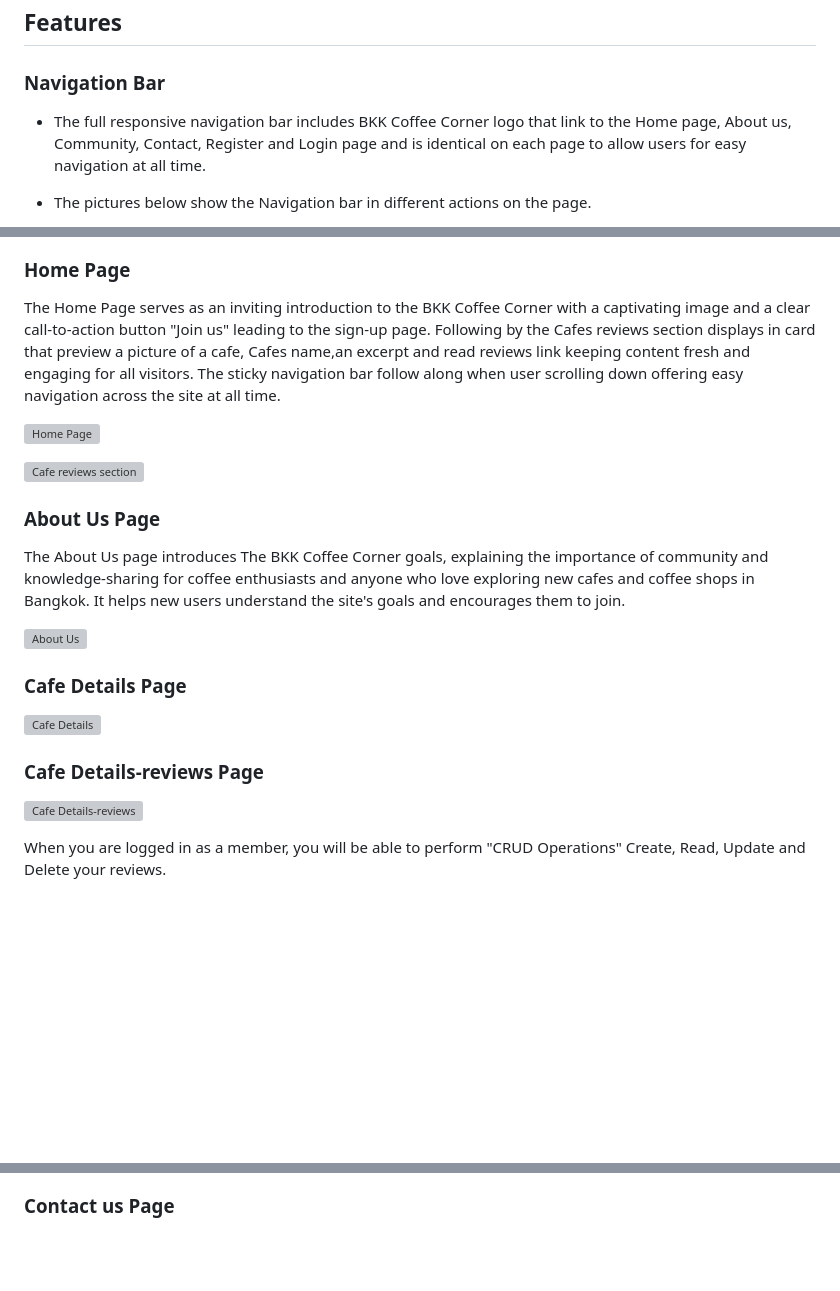
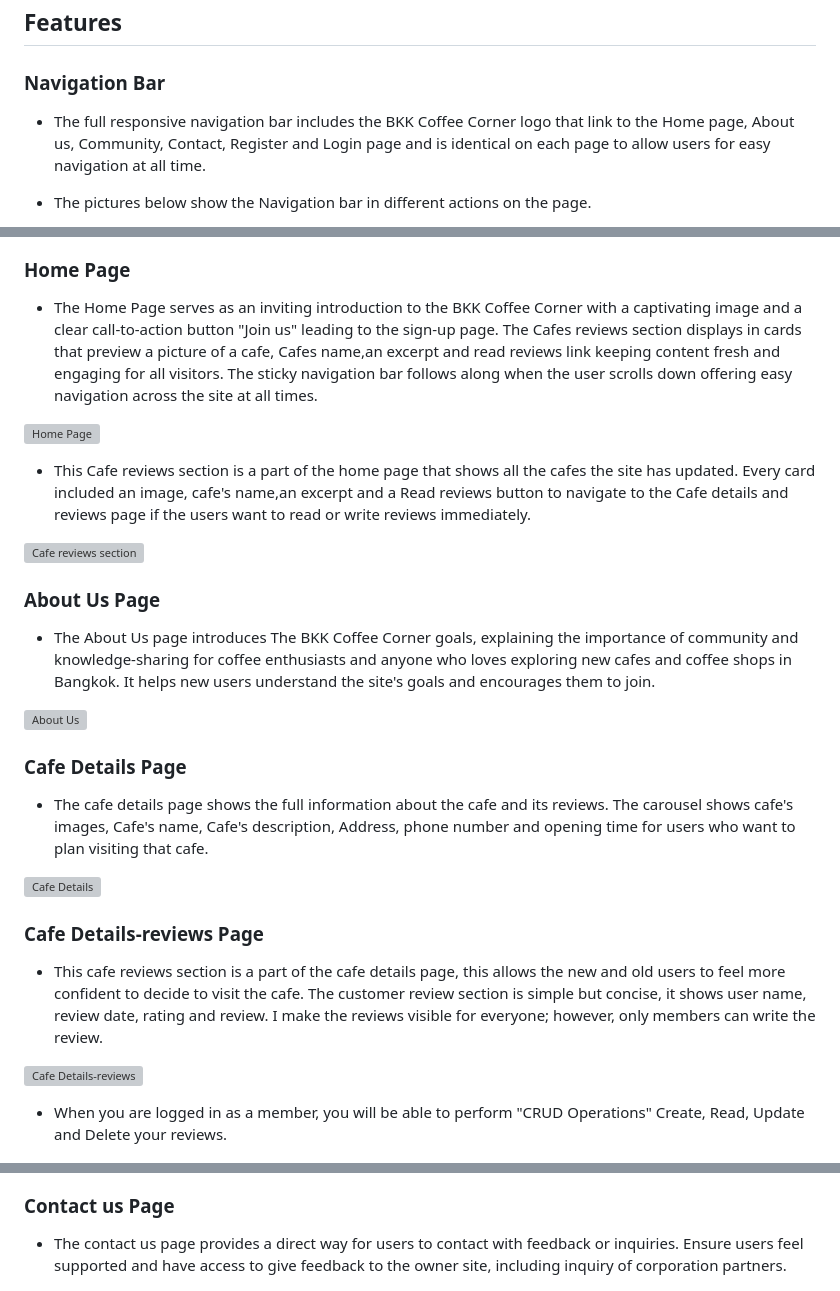
Before and after one commit to Chatlada-Nina/BKK-Coffee-Corner, a Markdown page: README.md, 3 parts joined by grey strips. Rendered like a GitHub page; blank space fills up the shorter version; grey boxes are pictures that could not be loaded.

```diff
--- a/README.md
+++ b/README.md
@@ -126,7 +126,7 @@ This project was designed using Agile methodology, utilising the Project Board a
 
 ### Navigation Bar
 
-- The full responsive navigation bar includes BKK Coffee Corner logo that link to the Home page, About us, Community, Contact, Register and Login page and is identical on each page to allow users for easy navigation at all time.
+- The full responsive navigation bar includes the BKK Coffee Corner logo that link to the Home page, About us, Community, Contact, Register and Login page and is identical on each page to allow users for easy navigation at all time.
 
 - The pictures below show the Navigation bar in different actions on the page.
 
@@ -141,27 +141,33 @@ Dropdown navigation menu on mobile screen size:<br>
 
 ### Home Page
 
-The Home Page serves as an inviting introduction to the BKK Coffee Corner with a captivating image and a clear call-to-action button "Join us" leading to the sign-up page. Following by the Cafes reviews section displays in card that preview a picture of a cafe, Cafes name,an excerpt and read reviews link keeping content fresh and engaging for all visitors. The sticky navigation bar follow along when user scrolling down offering easy navigation across the site at all time.
+- The Home Page serves as an inviting introduction to the BKK Coffee Corner with a captivating image and a clear call-to-action button "Join us" leading to the sign-up page. The Cafes reviews section displays in cards that preview a picture of a cafe, Cafes name,an excerpt and read reviews link keeping content fresh and engaging for all visitors. The sticky navigation bar follows along when the user scrolls down offering easy navigation across the site at all times.
 
 ![Home Page](documentation/readme/home-page.png)
+
+- This Cafe reviews section is a part of the home page that shows all the cafes the site has updated. Every card included an image, cafe's name,an excerpt and a Read reviews button to navigate to the Cafe details and reviews page if the users want to read or write reviews immediately.
 
 ![Cafe reviews section](documentation/readme/cafe-reviews-section.png)
 
 ### About Us Page
 
-The About Us page introduces The BKK Coffee Corner goals, explaining the importance of community and knowledge-sharing for coffee enthusiasts and anyone who love exploring new cafes and coffee shops in Bangkok. It helps new users understand the site's goals and encourages them to join.
+- The About Us page introduces The BKK Coffee Corner goals, explaining the importance of community and knowledge-sharing for coffee enthusiasts and anyone who loves exploring new cafes and coffee shops in Bangkok. It helps new users understand the site's goals and encourages them to join.
 
 ![About Us](documentation/readme/about-us.png)
 
 ### Cafe Details Page
 
+- The cafe details page shows the full information about the cafe and its reviews. The carousel shows cafe's images, Cafe's name, Cafe's description, Address, phone number and opening time for users who want to plan visiting that cafe.
+
 ![Cafe Details](documentation/readme/cafe-details.png)
 
 ### Cafe Details-reviews Page
 
+- This cafe reviews section is a part of the cafe details page, this allows the new and old users to feel more confident to decide to visit the cafe. The customer review section is simple but concise, it shows user name, review date, rating and review. I make the reviews visible for everyone; however, only members can write the review.
+
 ![Cafe Details-reviews ](documentation/readme/cafe-details-review.png)
 
-When you are logged in as a member, you will be able to perform "CRUD Operations" Create, Read, Update and Delete your reviews.
+- When you are logged in as a member, you will be able to perform "CRUD Operations" Create, Read, Update and Delete your reviews.
 
 ![Cafe Reviews as a member ](documentation/readme/cafe-review-member.png)
 
@@ -191,6 +201,8 @@ When you are logged in and you are the author of a forum you will be able to per
 
 ### Contact us Page
 
+- The contact us page provides a direct way for users to contact with feedback or inquiries. Ensure users feel supported and have access to give feedback to the owner site, including inquiry of corporation partners.
+
 ![Contact us](documentation/readme/contactus.png)
 
 ### Notified Pop-up Page
```
Also changed, not shown: other parts of README.md (+13 -5 lines), documentation/readme/404page.png (added), 1 other file.
